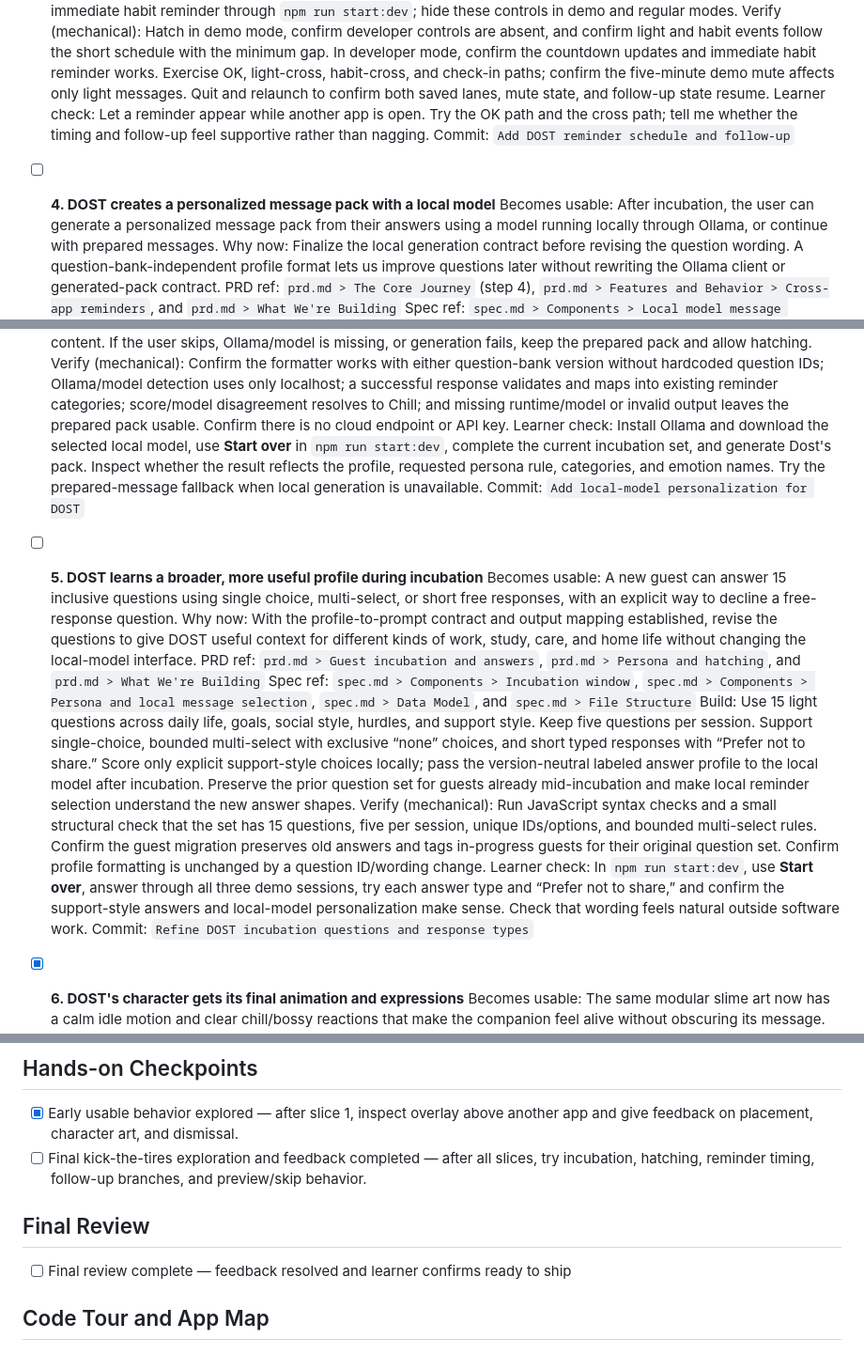
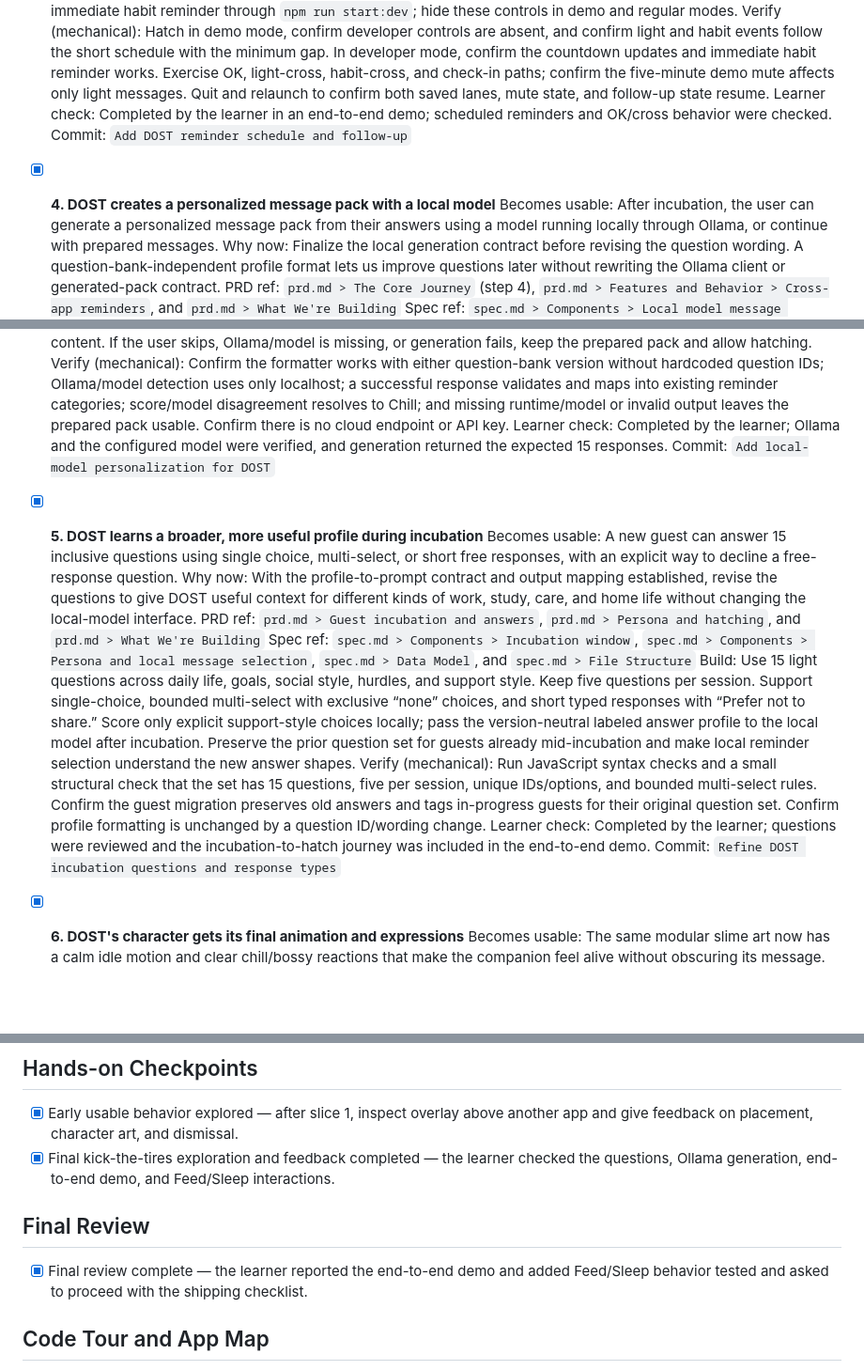
Before and after one commit to aleen357/DOST-Your-Companion, a Markdown page: devpost/checklist.md, 3 parts joined by grey strips. Shown at 94% size. GitHub-like rendering; blank space fills up the shorter version.

Commit message:
Record DOST final review checks

```diff
--- a/devpost/checklist.md
+++ b/devpost/checklist.md
@@ -36,27 +36,27 @@ Build mode: learn
   Spec ref: `spec.md > Components > Reminder clock and tray`, `spec.md > Components > Cross-app reminder overlay`, `spec.md > Data Model`, and `spec.md > Important Failure Modes`
   Build: Start two independent lanes at hatch: a habit nudge every two hours and a light joke/wisdom message about every 50 minutes. Add up to five minutes of random jitter to light timing and enforce a 30-minute minimum gap around habit reminders. Scale these to two minutes, 50 seconds, five seconds, and 30 seconds in demo/developer modes. Keep both lanes running while hidden in the tray and persist their remaining time across Quit/relaunch. Shuffle through the generated messages without repeating until a category is exhausted. OK changes the next light follow-up to encouragement; cross mutes light messages for five hours (five minutes in demo) while habit nudges continue. Crossing a habit nudge also schedules a “did you do it?” check-in at the next habit slot; after that check-in, the next habit slot returns to a suggestion. Do not reset either clock on dismissal. Add a developer-only countdown, overlay preview, Start over, and immediate habit reminder through `npm run start:dev`; hide these controls in demo and regular modes.
   Verify (mechanical): Hatch in demo mode, confirm developer controls are absent, and confirm light and habit events follow the short schedule with the minimum gap. In developer mode, confirm the countdown updates and immediate habit reminder works. Exercise OK, light-cross, habit-cross, and check-in paths; confirm the five-minute demo mute affects only light messages. Quit and relaunch to confirm both saved lanes, mute state, and follow-up state resume.
-  Learner check: Let a reminder appear while another app is open. Try the OK path and the cross path; tell me whether the timing and follow-up feel supportive rather than nagging.
+  Learner check: Completed by the learner in an end-to-end demo; scheduled reminders and OK/cross behavior were checked.
   Commit: `Add DOST reminder schedule and follow-up`
 
-- [ ] **4. DOST creates a personalized message pack with a local model**
+- [x] **4. DOST creates a personalized message pack with a local model**
   Becomes usable: After incubation, the user can generate a personalized message pack from their answers using a model running locally through Ollama, or continue with prepared messages.
   Why now: Finalize the local generation contract before revising the question wording. A question-bank-independent profile format lets us improve questions later without rewriting the Ollama client or generated-pack contract.
   PRD ref: `prd.md > The Core Journey` (step 4), `prd.md > Features and Behavior > Cross-app reminders`, and `prd.md > What We're Building`
   Spec ref: `spec.md > Components > Local model message generation`, `spec.md > External Services and Dependencies`, `spec.md > Important Failure Modes`, and `spec.md > Decisions and Open Issues`
   Build: Replace the Gemini preview with three small boundaries: a profile formatter that turns any versioned question bank into labeled Q/A pairs, a local Ollama client that checks the fixed localhost runtime/model and makes one request, and a response adapter that validates the agreed JSON and maps talks to DOST's reminder categories. Preserve the user's prompt wording and emotion names. Reconcile score-based and model-inferred persona in one generation: on disagreement choose Chill. Store the generated pack locally as active content. If the user skips, Ollama/model is missing, or generation fails, keep the prepared pack and allow hatching.
   Verify (mechanical): Confirm the formatter works with either question-bank version without hardcoded question IDs; Ollama/model detection uses only localhost; a successful response validates and maps into existing reminder categories; score/model disagreement resolves to Chill; and missing runtime/model or invalid output leaves the prepared pack usable. Confirm there is no cloud endpoint or API key.
-  Learner check: Install Ollama and download the selected local model, use **Start over** in `npm run start:dev`, complete the current incubation set, and generate Dost's pack. Inspect whether the result reflects the profile, requested persona rule, categories, and emotion names. Try the prepared-message fallback when local generation is unavailable.
+  Learner check: Completed by the learner; Ollama and the configured model were verified, and generation returned the expected 15 responses.
   Commit: `Add local-model personalization for DOST`
 
-- [ ] **5. DOST learns a broader, more useful profile during incubation**
+- [x] **5. DOST learns a broader, more useful profile during incubation**
   Becomes usable: A new guest can answer 15 inclusive questions using single choice, multi-select, or short free responses, with an explicit way to decline a free-response question.
   Why now: With the profile-to-prompt contract and output mapping established, revise the questions to give DOST useful context for different kinds of work, study, care, and home life without changing the local-model interface.
   PRD ref: `prd.md > Guest incubation and answers`, `prd.md > Persona and hatching`, and `prd.md > What We're Building`
   Spec ref: `spec.md > Components > Incubation window`, `spec.md > Components > Persona and local message selection`, `spec.md > Data Model`, and `spec.md > File Structure`
   Build: Use 15 light questions across daily life, goals, social style, hurdles, and support style. Keep five questions per session. Support single-choice, bounded multi-select with exclusive “none” choices, and short typed responses with “Prefer not to share.” Score only explicit support-style choices locally; pass the version-neutral labeled answer profile to the local model after incubation. Preserve the prior question set for guests already mid-incubation and make local reminder selection understand the new answer shapes.
   Verify (mechanical): Run JavaScript syntax checks and a small structural check that the set has 15 questions, five per session, unique IDs/options, and bounded multi-select rules. Confirm the guest migration preserves old answers and tags in-progress guests for their original question set. Confirm profile formatting is unchanged by a question ID/wording change.
-  Learner check: In `npm run start:dev`, use **Start over**, answer through all three demo sessions, try each answer type and “Prefer not to share,” and confirm the support-style answers and local-model personalization make sense. Check that wording feels natural outside software work.
+  Learner check: Completed by the learner; questions were reviewed and the incubation-to-hatch journey was included in the end-to-end demo.
   Commit: `Refine DOST incubation questions and response types`
 
 - [x] **6. DOST's character gets its final animation and expressions**
@@ -72,11 +72,11 @@ Build mode: learn
 ## Hands-on Checkpoints
 
 - [x] Early usable behavior explored — after slice 1, inspect overlay above another app and give feedback on placement, character art, and dismissal.
-- [ ] Final kick-the-tires exploration and feedback completed — after all slices, try incubation, hatching, reminder timing, follow-up branches, and preview/skip behavior.
+- [x] Final kick-the-tires exploration and feedback completed — the learner checked the questions, Ollama generation, end-to-end demo, and Feed/Sleep interactions.
 
 ## Final Review
 
-- [ ] Final review complete — feedback resolved and learner confirms ready to ship
+- [x] Final review complete — the learner reported the end-to-end demo and added Feed/Sleep behavior tested and asked to proceed with the shipping checklist.
 
 ## Code Tour and App Map
 
```
Also changed, not shown: other parts of devpost/checklist.md (+1 -1 lines).
